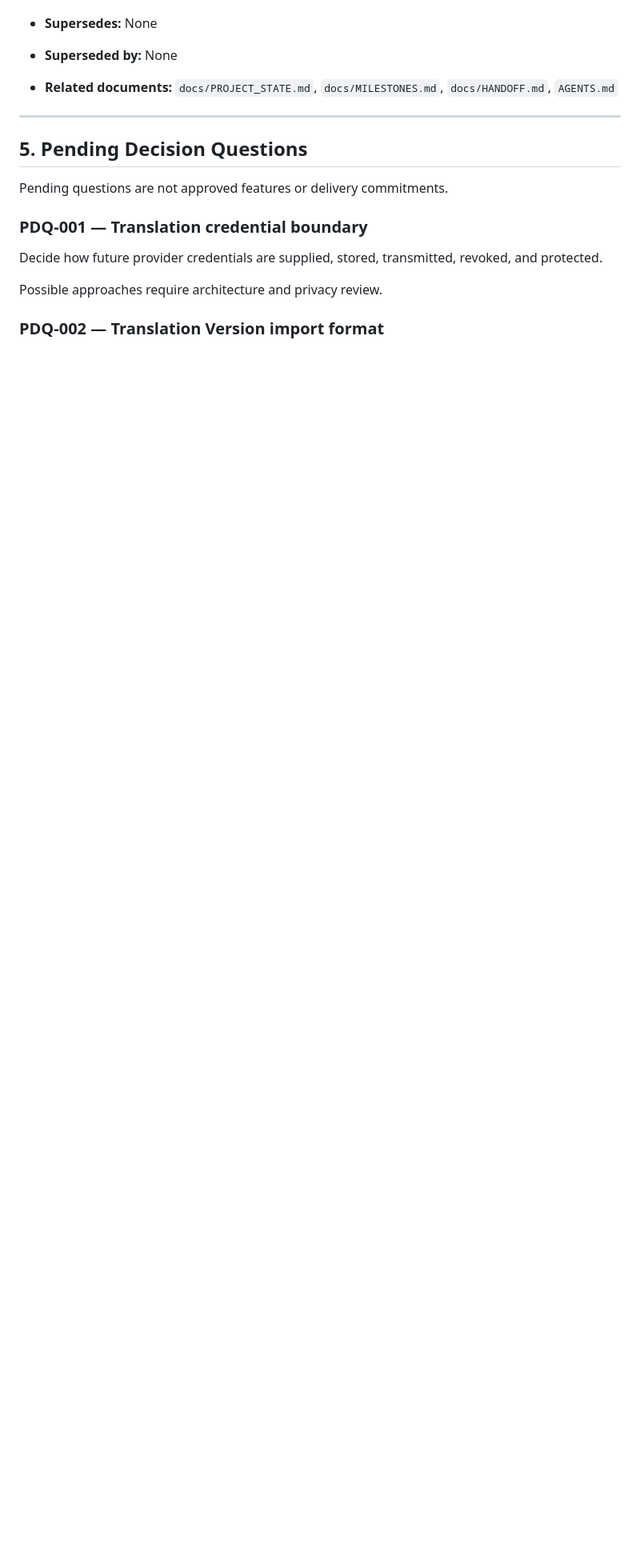
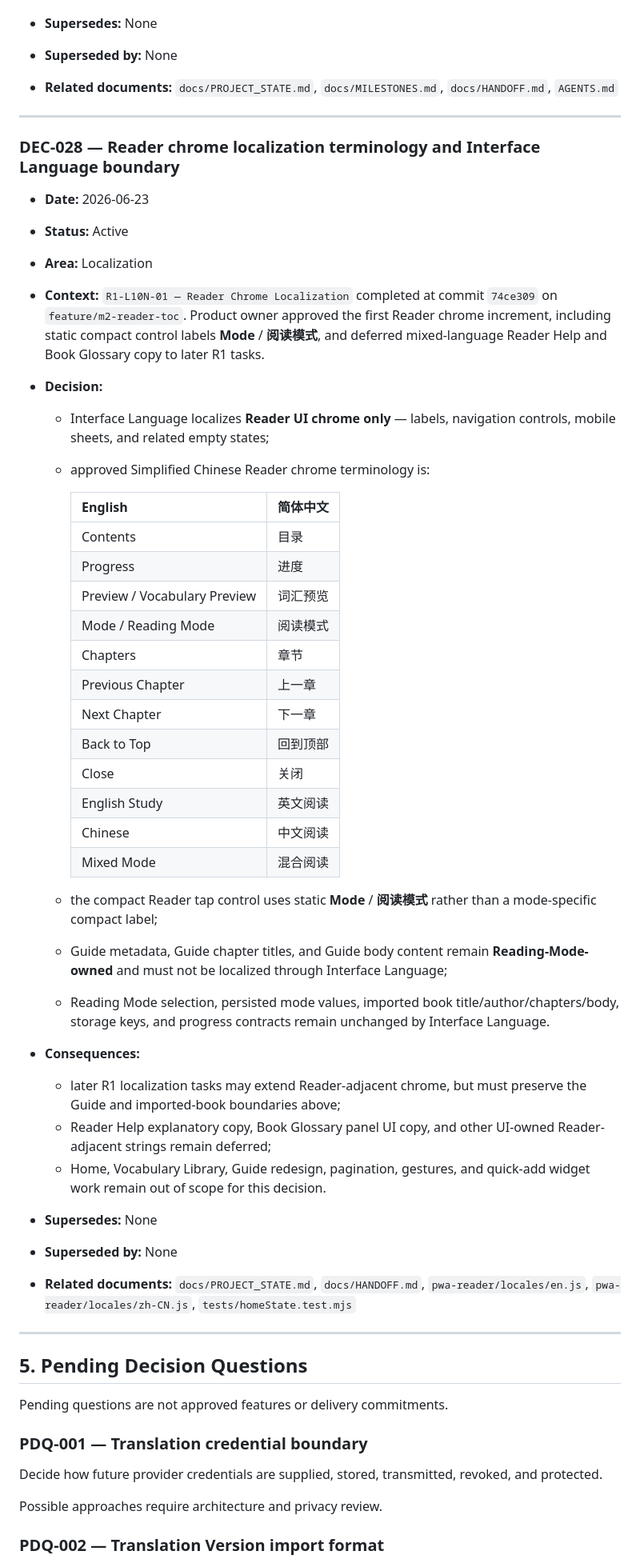
Before and after one commit to Bokheart/interleaf-reader, a Markdown page: docs/DECISION_LOG.md, the part around one of its changes. Shown at 80% size. GitHub-like rendering; blank space fills up the shorter version.

```diff
--- a/docs/DECISION_LOG.md
+++ b/docs/DECISION_LOG.md
@@ -621,6 +622,46 @@ Current status details belong in `PROJECT_STATE.md`, not here.
 
 ---
 
+### DEC-028 — Reader chrome localization terminology and Interface Language boundary
+
+* **Date:** 2026-06-23
+* **Status:** Active
+* **Area:** Localization
+* **Context:** `R1-L10N-01 — Reader Chrome Localization` completed at commit `74ce309` on `feature/m2-reader-toc`. Product owner approved the first Reader chrome increment, including static compact control labels **Mode** / **阅读模式**, and deferred mixed-language Reader Help and Book Glossary copy to later R1 tasks.
+* **Decision:**
+
+  * Interface Language localizes **Reader UI chrome only** — labels, navigation controls, mobile sheets, and related empty states;
+  * approved Simplified Chinese Reader chrome terminology is:
+
+    | English | 简体中文 |
+    | --- | --- |
+    | Contents | 目录 |
+    | Progress | 进度 |
+    | Preview / Vocabulary Preview | 词汇预览 |
+    | Mode / Reading Mode | 阅读模式 |
+    | Chapters | 章节 |
+    | Previous Chapter | 上一章 |
+    | Next Chapter | 下一章 |
+    | Back to Top | 回到顶部 |
+    | Close | 关闭 |
+    | English Study | 英文阅读 |
+    | Chinese | 中文阅读 |
+    | Mixed Mode | 混合阅读 |
+
+  * the compact Reader tap control uses static **Mode** / **阅读模式** rather than a mode-specific compact label;
+  * Guide metadata, Guide chapter titles, and Guide body content remain **Reading-Mode-owned** and must not be localized through Interface Language;
+  * Reading Mode selection, persisted mode values, imported book title/author/chapters/body, storage keys, and progress contracts remain unchanged by Interface Language.
+* **Consequences:**
+
+  * later R1 localization tasks may extend Reader-adjacent chrome, but must preserve the Guide and imported-book boundaries above;
+  * Reader Help explanatory copy, Book Glossary panel UI copy, and other UI-owned Reader-adjacent strings remain deferred;
+  * Home, Vocabulary Library, Guide redesign, pagination, gestures, and quick-add widget work remain out of scope for this decision.
+* **Supersedes:** None
+* **Superseded by:** None
+* **Related documents:** `docs/PROJECT_STATE.md`, `docs/HANDOFF.md`, `pwa-reader/locales/en.js`, `pwa-reader/locales/zh-CN.js`, `tests/homeState.test.mjs`
+
+---
+
 ## 5. Pending Decision Questions
 
 Pending questions are not approved features or delivery commitments.
```
Also changed, not shown: other parts of docs/DECISION_LOG.md (+1 -0 lines), docs/HANDOFF.md (+14 -7 lines), docs/PROJECT_STATE.md (+71 -19 lines).
